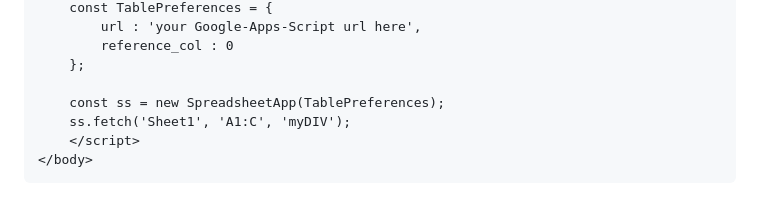
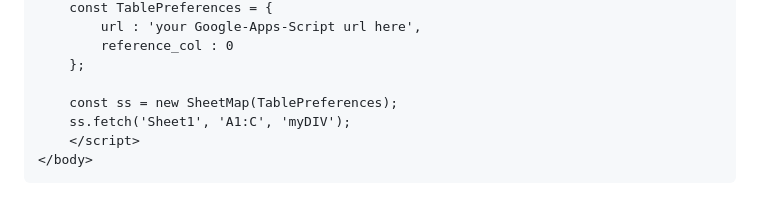
Before and after one commit to 21beckem/SheetMap, a Markdown page: README.md, the part around the change. Drawn GitHub-style.

```diff
--- a/README.md
+++ b/README.md
@@ -21,7 +21,7 @@ A simple JavaScript API to edit ranges of data on Google Sheets without any hast
         reference_col : 0
     };
 
-    const ss = new SpreadsheetApp(TablePreferences);
+    const ss = new SheetMap(TablePreferences);
     ss.fetch('Sheet1', 'A1:C', 'myDIV');
     </script>
 </body>
```
